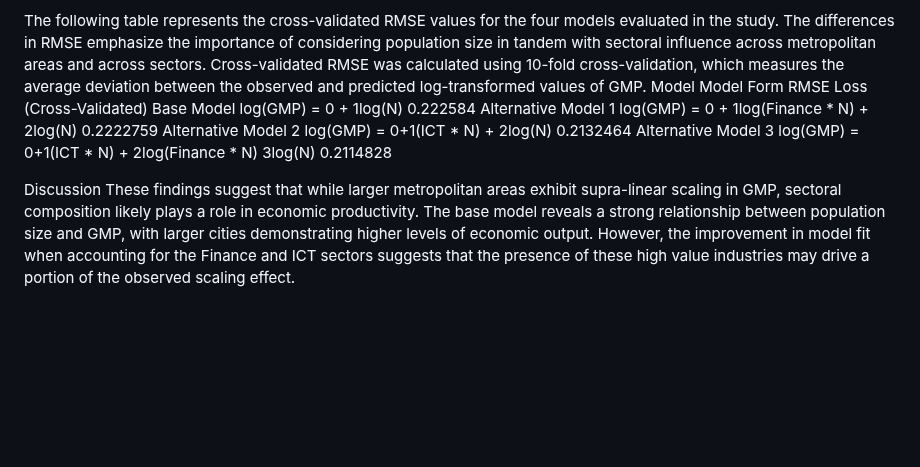
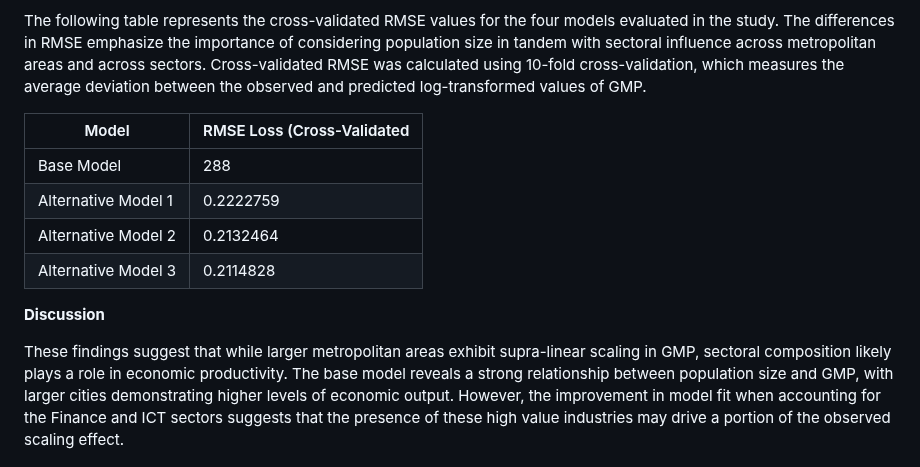
Before and after one commit to eleanorking/2025, a Markdown page: Writing Sample - Economic Productivity and Sectoral Influence/README.md, the part around one of its changes. Rendered like a GitHub page; blank space fills up the shorter version.

```diff
--- a/Writing Sample - Economic Productivity and Sectoral Influence/README.md
+++ b/Writing Sample - Economic Productivity and Sectoral Influence/README.md
@@ -18,23 +23,16 @@ The initial analysis using the power-law model indicated that the relationship b
 When sectoral composition variables were included in the first of the two alternative models, model fit (by cross validated estimates of generalization error) incrementally improved indicating that individual sector share may play a small role in explaining variations in GMP. However, when both interaction terms between population size and sectoral shares were included in the model, we saw a significantly smaller RMSE as compared to the first alternative model with RMSE being approximately 0.011 less for alternative model 3 than the base model. This suggests that incorporating interaction effects between multiple sectors' shares and population size enhances the models explanatory power and demonstrates that there may be some population based amplification of the effect of the finance and ICT sectors on GMP, where larger metropolitan areas benefit more from the presence of these industries.
 
 The following table represents the cross-validated RMSE values for the four models evaluated in the study. The differences in RMSE emphasize the importance of considering population size in tandem with sectoral influence across metropolitan areas and across sectors. Cross-validated RMSE was calculated using 10-fold cross-validation, which measures the average deviation between the observed and predicted log-transformed values of GMP.
-Model
-Model Form
-RMSE Loss (Cross-Validated)
-Base Model
-log(GMP) = 0 + 1log(N)
-0.222584
-Alternative Model 1
-log(GMP) = 0 + 1log(Finance * N) + 2log(N)
-0.2222759
-Alternative Model 2
-log(GMP) = 0+1(ICT * N) + 2log(N)
-0.2132464
-Alternative Model 3
-log(GMP) = 0+1(ICT * N) + 2log(Finance * N) 3log(N)
-0.2114828
 
-Discussion
+| Model  | RMSE Loss (Cross-Validated |
+|------------|------------|
+| Base Model| 288 | 0.222584 |
+| Alternative Model 1| 0.2222759 |
+| Alternative Model 2 | 0.2132464 |
+| Alternative Model 3 | 0.2114828 |
+
+**Discussion**
+
 These findings suggest that while larger metropolitan areas exhibit supra-linear scaling in GMP, sectoral composition likely plays a role in economic productivity. The base model reveals a strong relationship between population size and GMP, with larger cities demonstrating higher levels of economic output. However, the improvement in model fit when accounting for the Finance and ICT sectors suggests that the presence of these high value industries may drive a portion of the observed scaling effect.
 
 Consequently, policies focused solely on encouraging migration to large cities may overlook the role that industry specific growth plays in smaller metropolitan areas. While MSAs typically exhibit higher productivity, smaller cities with strong finance and ICT sectors could offer more competitive economic opportunities as compared to smaller cities without such sectors. Focusing economic growth on the expansion of the ICT and finance industries could be a more effective strategy for balancing economic growth across regions. Economic opportunity depends not only on population growth, but also on industry presence.
```
Also changed, not shown: other parts of Writing Sample - Economic Productivity and Sectoral Influence/README.md (+10 -4 lines).
